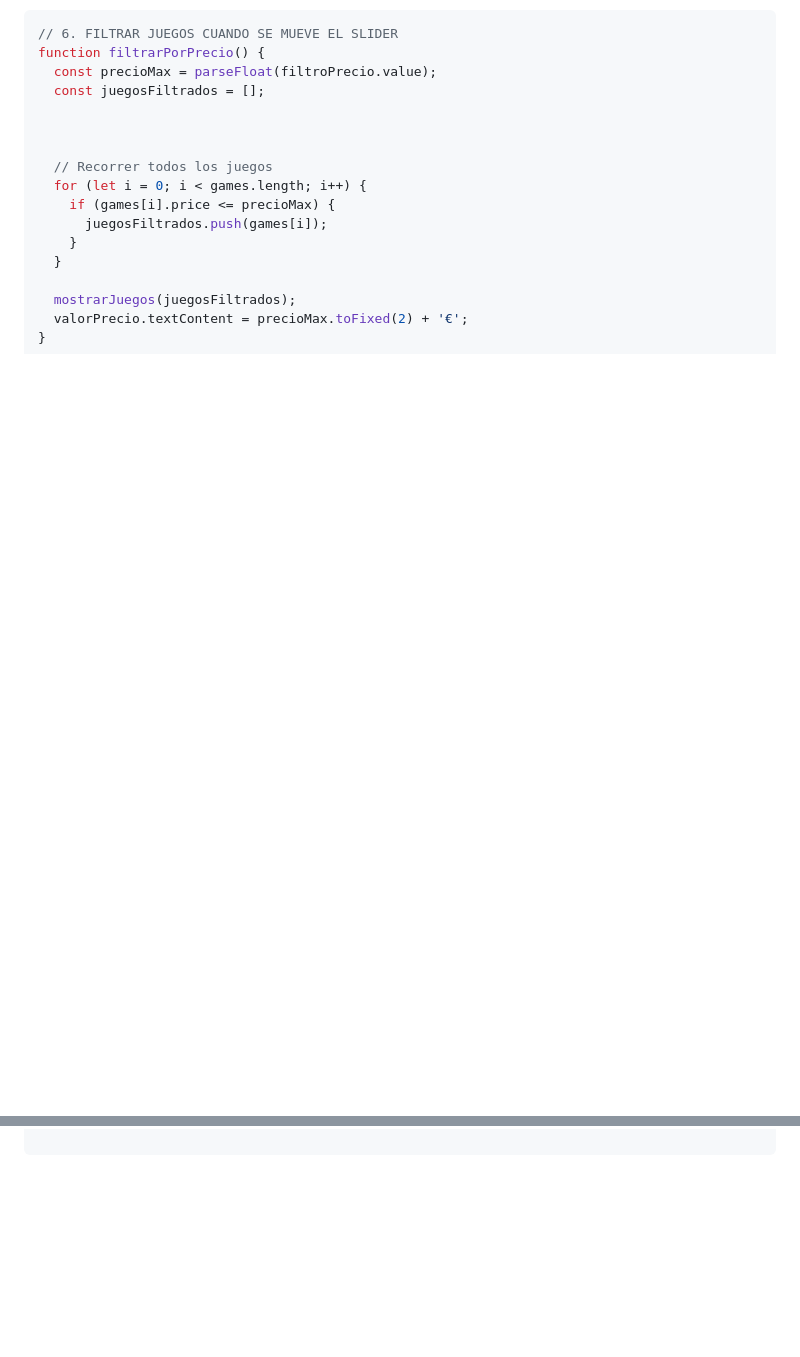
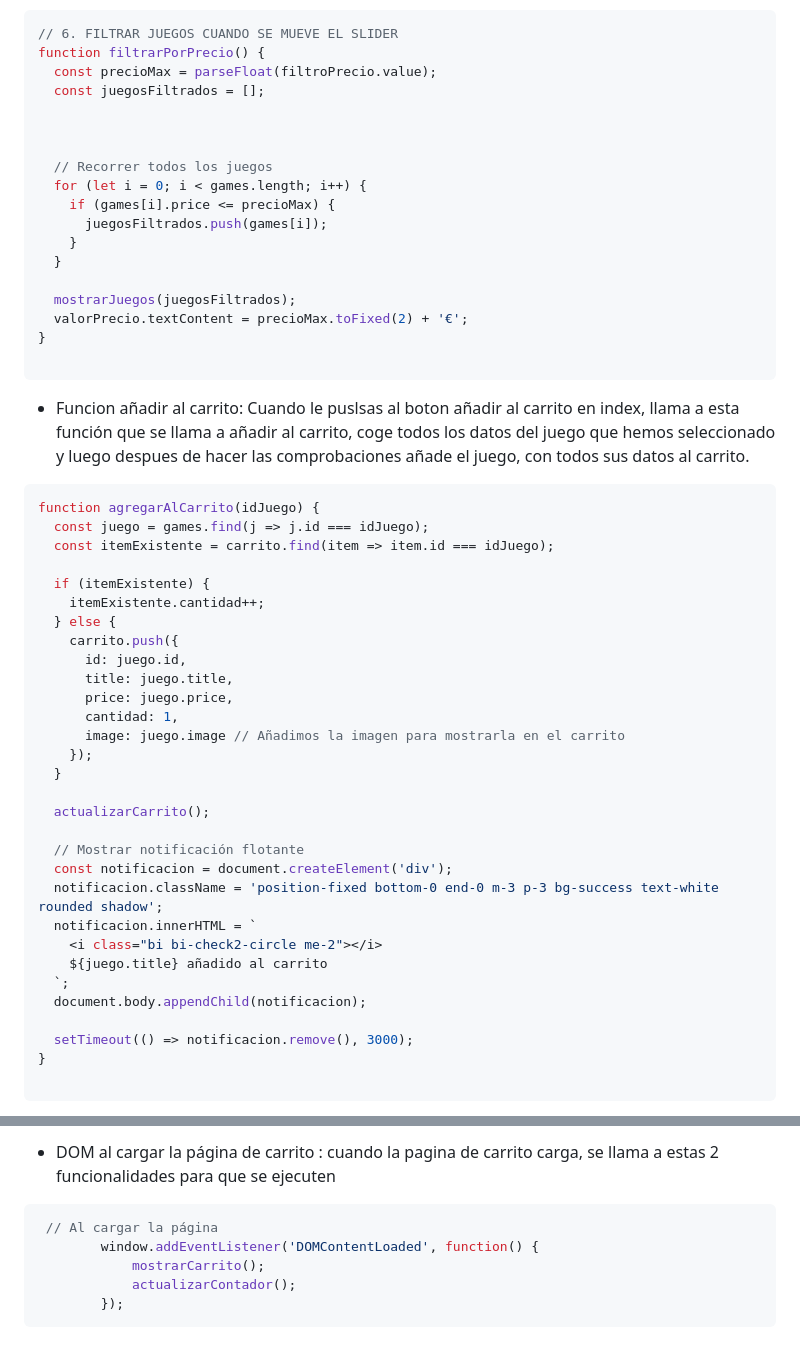
Before and after one commit to pandgri/proyecto_cliente_final, a Markdown page: README.md, 2 parts joined by grey strips. Drawn GitHub-style; blank space fills up the shorter version.

`````diff
--- a/README.md
+++ b/README.md
@@ -122,3 +122,37 @@ function filtrarPorPrecio() {
 }
 
 ````
+- Funcion añadir al carrito: Cuando le puslsas al boton añadir al carrito en index, llama a esta función que se llama a añadir al carrito, coge todos los datos del juego que hemos seleccionado y luego despues de hacer las comprobaciones añade el juego, con todos sus datos al carrito.
+```javascript
+function agregarAlCarrito(idJuego) {
+  const juego = games.find(j => j.id === idJuego);
+  const itemExistente = carrito.find(item => item.id === idJuego);
+
+  if (itemExistente) {
+    itemExistente.cantidad++;
+  } else {
+    carrito.push({
+      id: juego.id,
+      title: juego.title,
+      price: juego.price,
+      cantidad: 1,
+      image: juego.image // Añadimos la imagen para mostrarla en el carrito
+    });
+  }
+
+  actualizarCarrito();
+
+  // Mostrar notificación flotante
+  const notificacion = document.createElement('div');
+  notificacion.className = 'position-fixed bottom-0 end-0 m-3 p-3 bg-success text-white rounded shadow';
+  notificacion.innerHTML = `
+    <i class="bi bi-check2-circle me-2"></i>
+    ${juego.title} añadido al carrito
+  `;
+  document.body.appendChild(notificacion);
+
+  setTimeout(() => notificacion.remove(), 3000);
+}
+
+```
+
@@ -124,0 +247,8 @@ function filtrarPorPrecio() {
+- DOM al cargar la página de carrito : cuando la pagina de carrito carga, se llama a estas 2 funcionalidades para que se ejecuten
+```javascript
+ // Al cargar la página
+        window.addEventListener('DOMContentLoaded', function() {
+            mostrarCarrito();
+            actualizarContador();
+        });
+```
`````
Also changed, not shown: other parts of README.md (+88 -0 lines).
